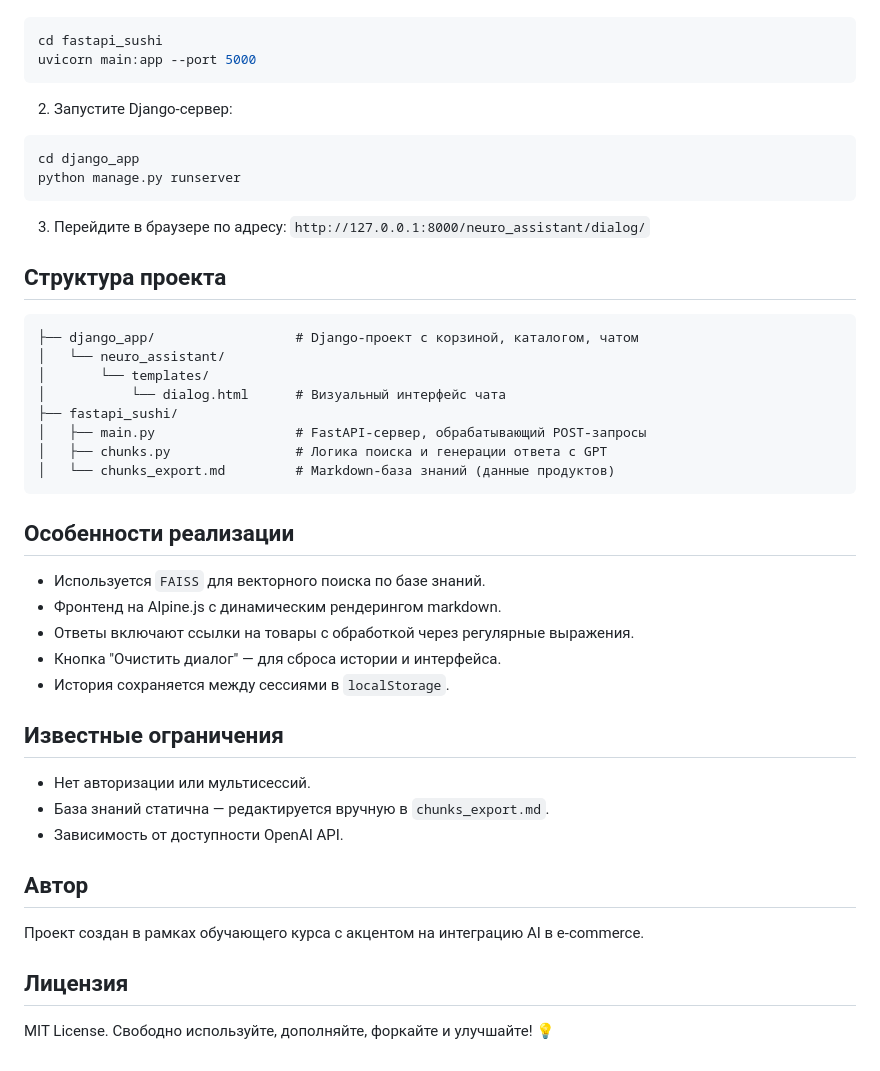
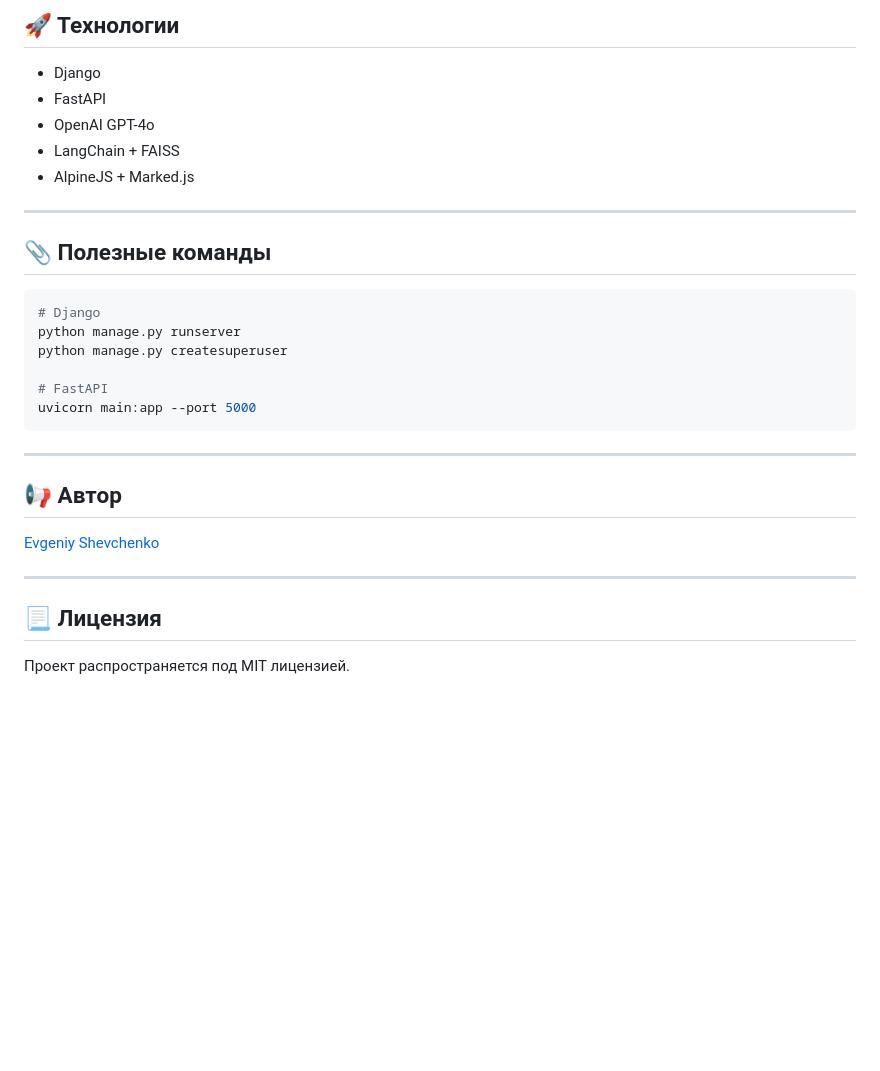
Before and after one commit to ShevEvgeniy/gpt-retail-assistant, a Markdown page: README.md, the part around one of its changes. GitHub-like rendering; blank space fills up the shorter version.

````diff
--- a/README.md
+++ b/README.md
@@ -54,48 +75,28 @@ OPENAI_API_KEY=sk-...
+## 🚀 Технологии
+- Django
+- FastAPI
+- OpenAI GPT-4o
+- LangChain + FAISS
+- AlpineJS + Marked.js
+
+---
+
+## 📎 Полезные команды
 ```bash
-cd fastapi_sushi
+# Django
+python manage.py runserver
+python manage.py createsuperuser
+
+# FastAPI
 uvicorn main:app --port 5000
 ```
 
-2. Запустите Django-сервер:
+---
 
-```bash
-cd django_app
-python manage.py runserver
-```
+## 📢 Автор
+[Evgeniy Shevchenko](https://github.com/ShevEvgeniy)
 
-3. Перейдите в браузере по адресу: `http://127.0.0.1:8000/neuro_assistant/dialog/`
+---
 
-## Структура проекта
-
-```
-├── django_app/                  # Django-проект с корзиной, каталогом, чатом
-│   └── neuro_assistant/
-│       └── templates/
-│           └── dialog.html      # Визуальный интерфейс чата
-├── fastapi_sushi/
-│   ├── main.py                  # FastAPI-сервер, обрабатывающий POST-запросы
-│   ├── chunks.py                # Логика поиска и генерации ответа с GPT
-│   └── chunks_export.md         # Markdown-база знаний (данные продуктов)
-```
-
-## Особенности реализации
-
-- Используется `FAISS` для векторного поиска по базе знаний.
-- Фронтенд на Alpine.js с динамическим рендерингом markdown.
-- Ответы включают ссылки на товары с обработкой через регулярные выражения.
-- Кнопка "Очистить диалог" — для сброса истории и интерфейса.
-- История сохраняется между сессиями в `localStorage`.
-
-## Известные ограничения
-
-- Нет авторизации или мультисессий.
-- База знаний статична — редактируется вручную в `chunks_export.md`.
-- Зависимость от доступности OpenAI API.
-
-## Автор
-
-Проект создан в рамках обучающего курса с акцентом на интеграцию AI в e-commerce.
-
-## Лицензия
-
-MIT License. Свободно используйте, дополняйте, форкайте и улучшайте! 💡
+## 📃 Лицензия
+Проект распространяется под MIT лицензией.
````
Also changed, not shown: other parts of README.md (+57 -36 lines).
